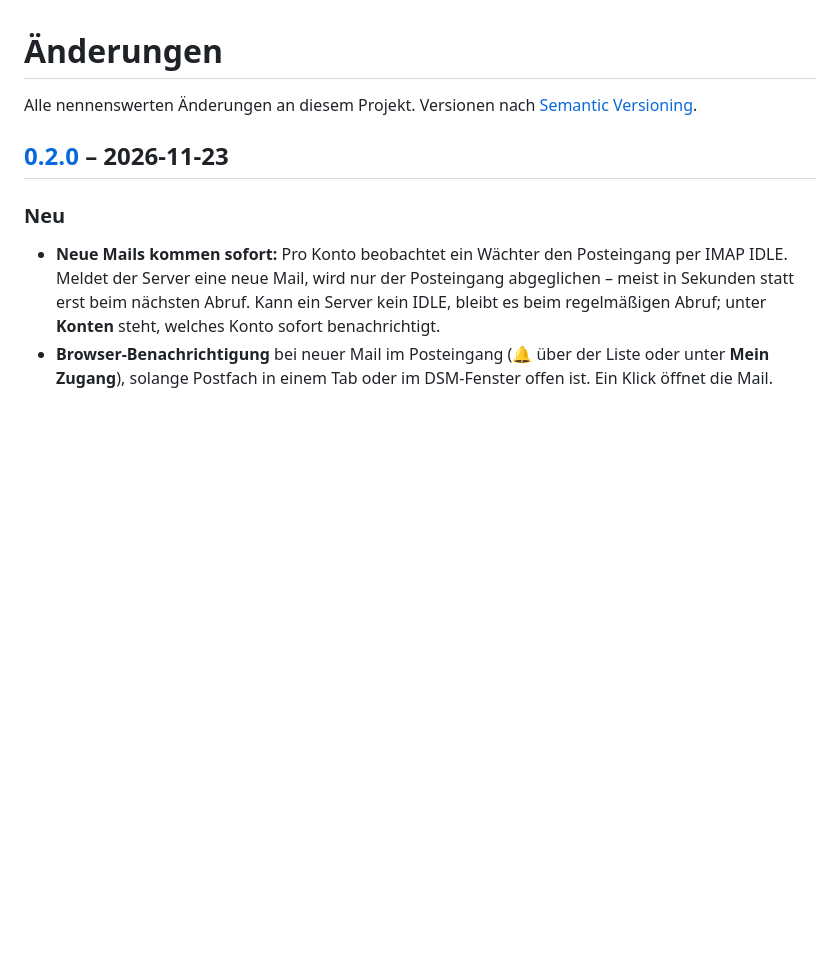
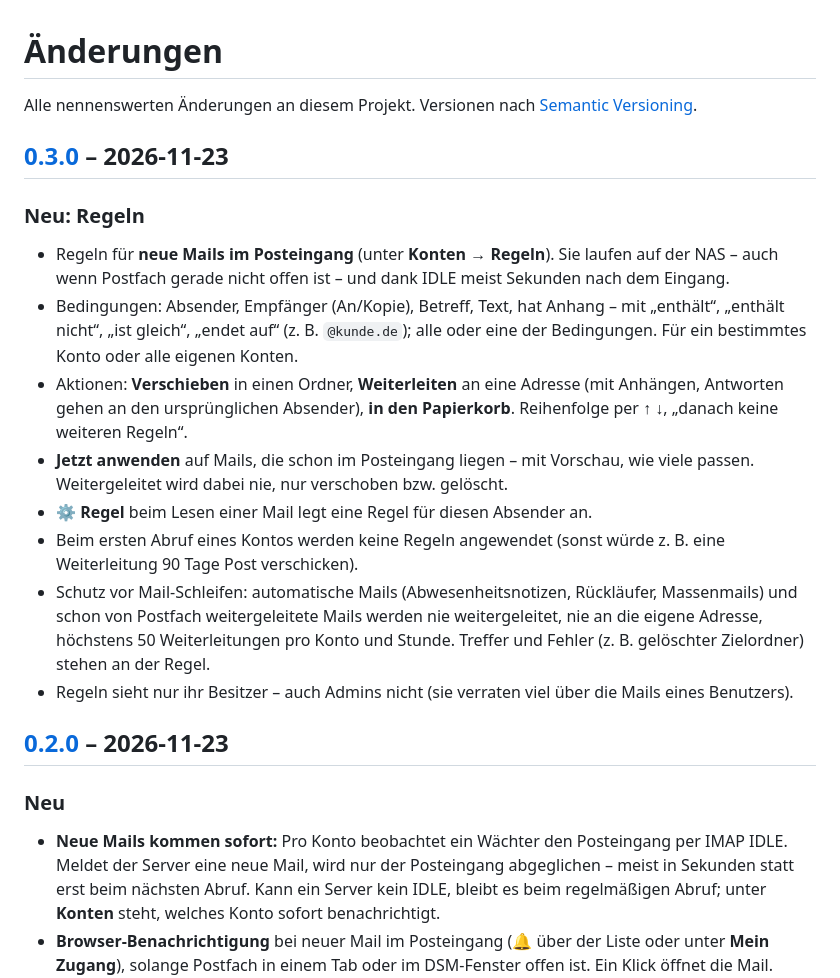
Before and after one commit to rinkelzz/postfach, a Markdown page: CHANGELOG.md, the part around one of its changes. Drawn GitHub-style; blank space fills up the shorter version.

```diff
--- a/CHANGELOG.md
+++ b/CHANGELOG.md
@@ -1,6 +1,24 @@
 # Änderungen
 
 Alle nennenswerten Änderungen an diesem Projekt. Versionen nach [Semantic Versioning](https://semver.org/lang/de/).
+
+## [0.3.0] – 2026-11-23
+
+### Neu: Regeln
+- Regeln für **neue Mails im Posteingang** (unter **Konten → Regeln**). Sie laufen auf der NAS – auch wenn Postfach
+  gerade nicht offen ist – und dank IDLE meist Sekunden nach dem Eingang.
+- Bedingungen: Absender, Empfänger (An/Kopie), Betreff, Text, hat Anhang – mit „enthält“, „enthält nicht“, „ist gleich“,
+  „endet auf“ (z. B. `@kunde.de`); alle oder eine der Bedingungen. Für ein bestimmtes Konto oder alle eigenen Konten.
+- Aktionen: **Verschieben** in einen Ordner, **Weiterleiten** an eine Adresse (mit Anhängen, Antworten gehen an den
+  ursprünglichen Absender), **in den Papierkorb**. Reihenfolge per ↑ ↓, „danach keine weiteren Regeln“.
+- **Jetzt anwenden** auf Mails, die schon im Posteingang liegen – mit Vorschau, wie viele passen. Weitergeleitet wird
+  dabei nie, nur verschoben bzw. gelöscht.
+- **⚙ Regel** beim Lesen einer Mail legt eine Regel für diesen Absender an.
+- Beim ersten Abruf eines Kontos werden keine Regeln angewendet (sonst würde z. B. eine Weiterleitung 90 Tage Post verschicken).
+- Schutz vor Mail-Schleifen: automatische Mails (Abwesenheitsnotizen, Rückläufer, Massenmails) und schon von Postfach
+  weitergeleitete Mails werden nie weitergeleitet, nie an die eigene Adresse, höchstens 50 Weiterleitungen pro Konto
+  und Stunde. Treffer und Fehler (z. B. gelöschter Zielordner) stehen an der Regel.
+- Regeln sieht nur ihr Besitzer – auch Admins nicht (sie verraten viel über die Mails eines Benutzers).
 
 ## [0.2.0] – 2026-11-23
 
```
Also changed, not shown: other parts of CHANGELOG.md (+1 -0 lines), README.md (+28 -6 lines), SECURITY.md (+4 -0 lines), docs/screenshots/regeln.png (added), 15 other files.
